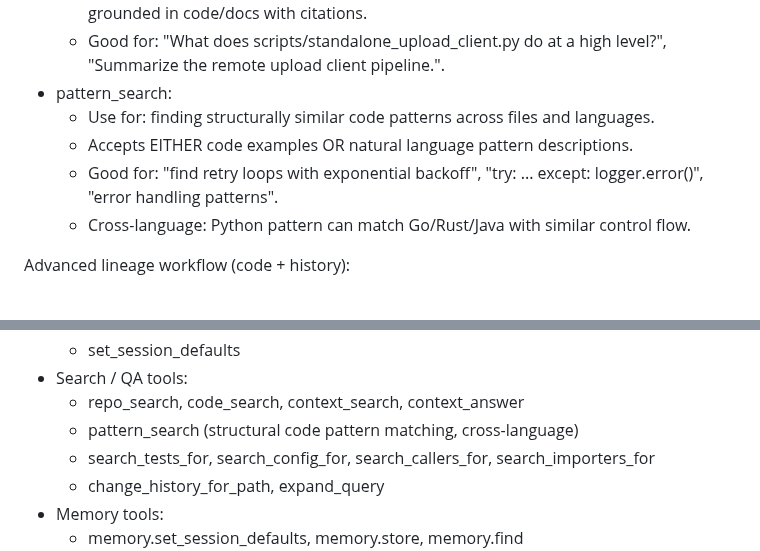
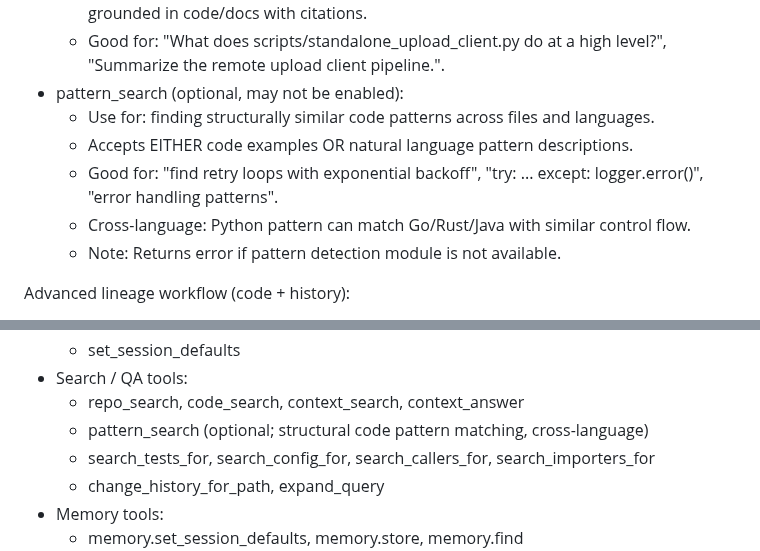
Before and after one commit to uptonking/power-context, a Markdown page: docs/CLAUDE.example.md, 2 parts joined by grey strips. Drawn GitHub-style.

```diff
--- a/docs/CLAUDE.example.md
+++ b/docs/CLAUDE.example.md
@@ -90,11 +90,12 @@ These rules are NOT optional - favor qdrant-indexer tooling at all costs over ex
   - context_answer:
     - Use for: short natural-language summaries/explanations of specific modules or tools, grounded in code/docs with citations.
     - Good for: "What does scripts/standalone_upload_client.py do at a high level?", "Summarize the remote upload client pipeline.".
-  - pattern_search:
+  - pattern_search (optional, may not be enabled):
     - Use for: finding structurally similar code patterns across files and languages.
     - Accepts EITHER code examples OR natural language pattern descriptions.
     - Good for: "find retry loops with exponential backoff", "try: ... except: logger.error()", "error handling patterns".
     - Cross-language: Python pattern can match Go/Rust/Java with similar control flow.
+    - Note: Returns error if pattern detection module is not available.
 
   Advanced lineage workflow (code + history):
 
@@ -133,7 +134,7 @@ These rules are NOT optional - favor qdrant-indexer tooling at all costs over ex
     - set_session_defaults
   - Search / QA tools:
     - repo_search, code_search, context_search, context_answer
-    - pattern_search (structural code pattern matching, cross-language)
+    - pattern_search (optional; structural code pattern matching, cross-language)
     - search_tests_for, search_config_for, search_callers_for, search_importers_for
     - change_history_for_path, expand_query
   - Memory tools:
```
Also changed, not shown: skills/context-engine/SKILL.md (+7 -5 lines).
